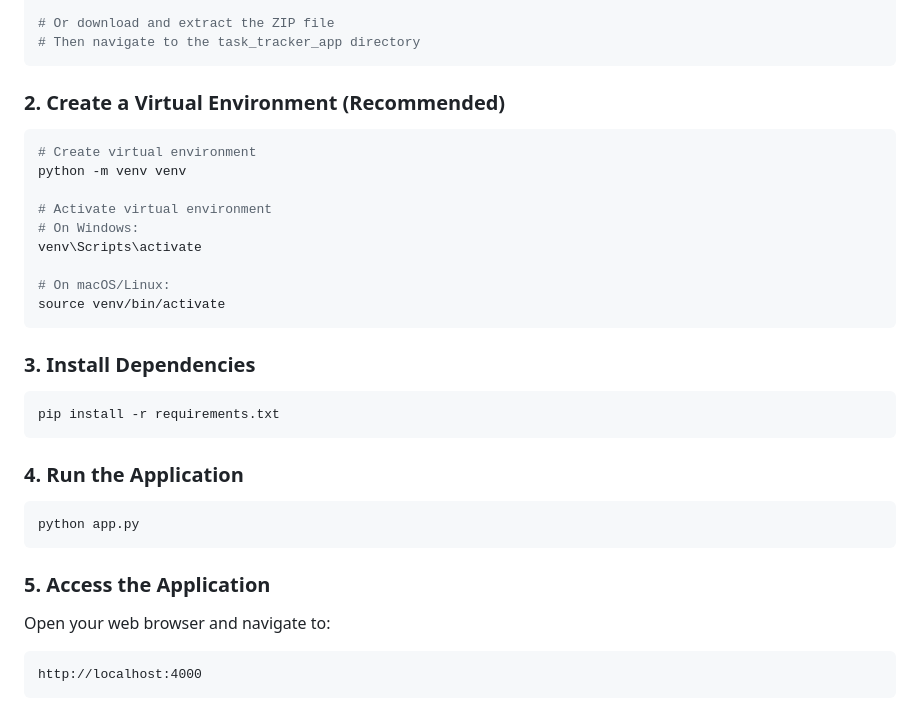
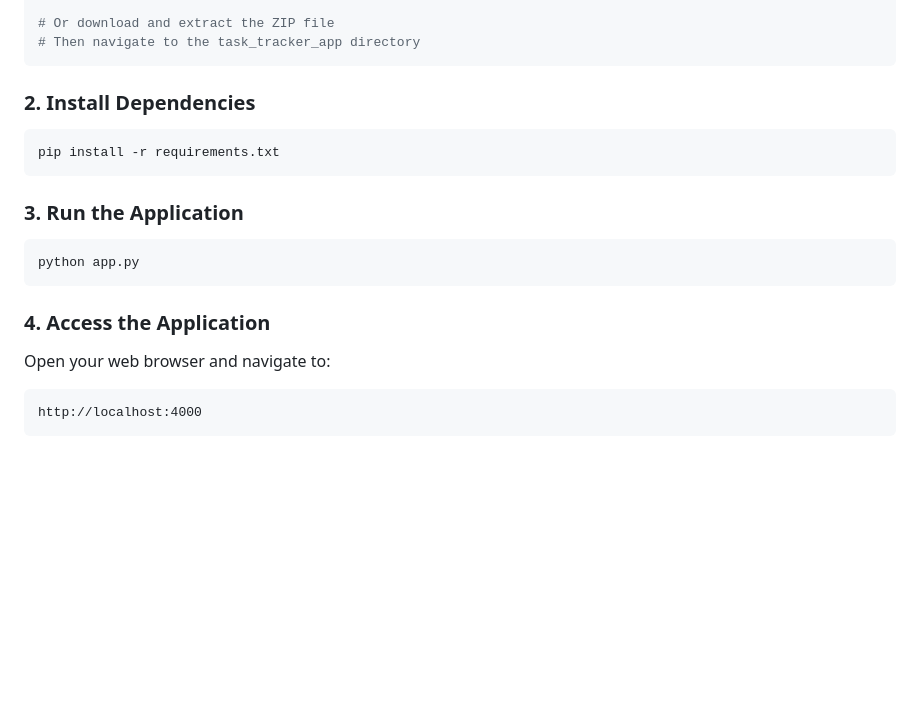
Before and after one commit to SravanMokkala/Task-Manager-App, a Markdown page: README.md, the part around the change. Drawn GitHub-style; blank space fills up the shorter version.

Commit message:
Simplify README setup instructions for easier interview demo

````diff
--- a/README.md
+++ b/README.md
@@ -64,33 +64,19 @@ cd task_tracker_app
 # Then navigate to the task_tracker_app directory
 ```
 
-### 2. Create a Virtual Environment (Recommended)
-
-```bash
-# Create virtual environment
-python -m venv venv
-
-# Activate virtual environment
-# On Windows:
-venv\Scripts\activate
-
-# On macOS/Linux:
-source venv/bin/activate
-```
-
-### 3. Install Dependencies
+### 2. Install Dependencies
 
 ```bash
 pip install -r requirements.txt
 ```
 
-### 4. Run the Application
+### 3. Run the Application
 
 ```bash
 python app.py
 ```
 
-### 5. Access the Application
+### 4. Access the Application
 
 Open your web browser and navigate to:
 ```
````
